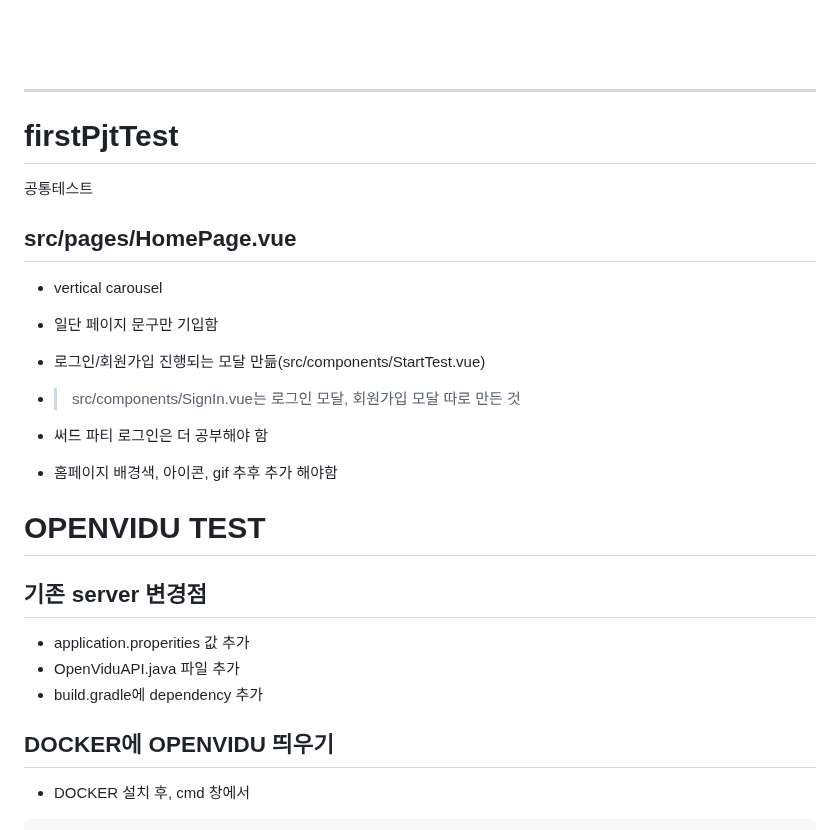
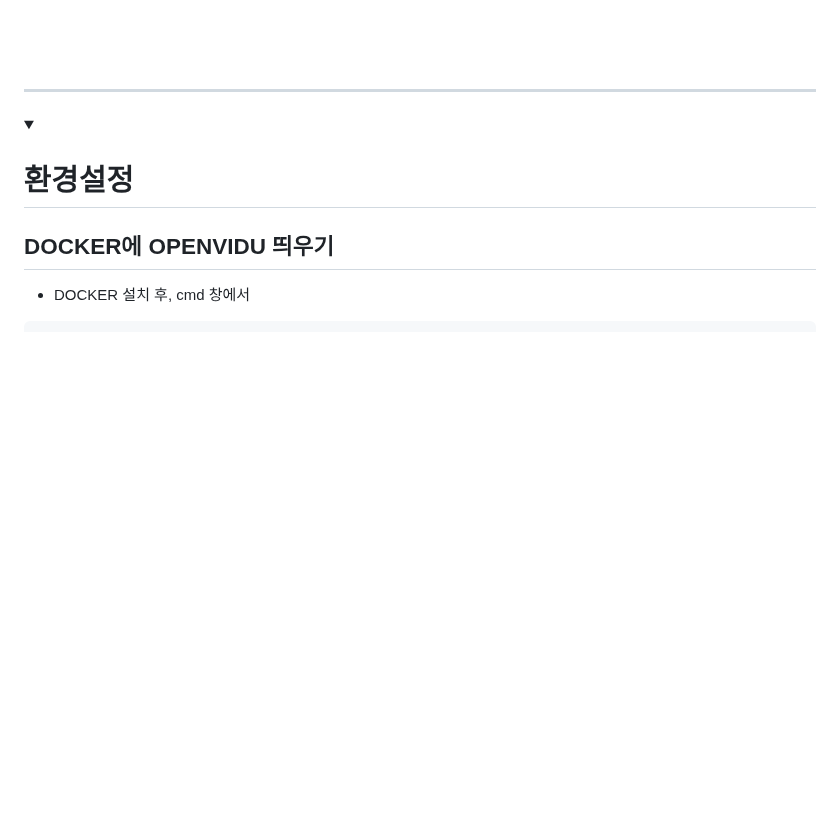
Before and after one commit to louis-cho/WebRTC_Karaoke, a Markdown page: README.md, the part around one of its changes. Drawn GitHub-style; folded sections open; blank space fills up the shorter version.

```diff
--- a/README.md
+++ b/README.md
@@ -1221,27 +1226,9 @@ server
 
 ---
 
-# firstPjtTest
-
-공통테스트
-
-## src/pages/HomePage.vue
-
--   vertical carousel
--   일단 페이지 문구만 기입함
--   로그인/회원가입 진행되는 모달 만듦(src/components/StartTest.vue)
--   > src/components/SignIn.vue는 로그인 모달, 회원가입 모달 따로 만든 것
-
--   써드 파티 로그인은 더 공부해야 함
--   홈페이지 배경색, 아이콘, gif 추후 추가 해야함
-
-# OPENVIDU TEST
-
-## 기존 server 변경점
-
--   application.properities 값 추가
--   OpenViduAPI.java 파일 추가
--   build.gradle에 dependency 추가
+<details>
+<summary> <h1> 환경설정 </h1> </summary>
+<div markdown="1">
 
 ## DOCKER에 OPENVIDU 띄우기
 
```
Also changed, not shown: other parts of README.md (+19 -11 lines).
